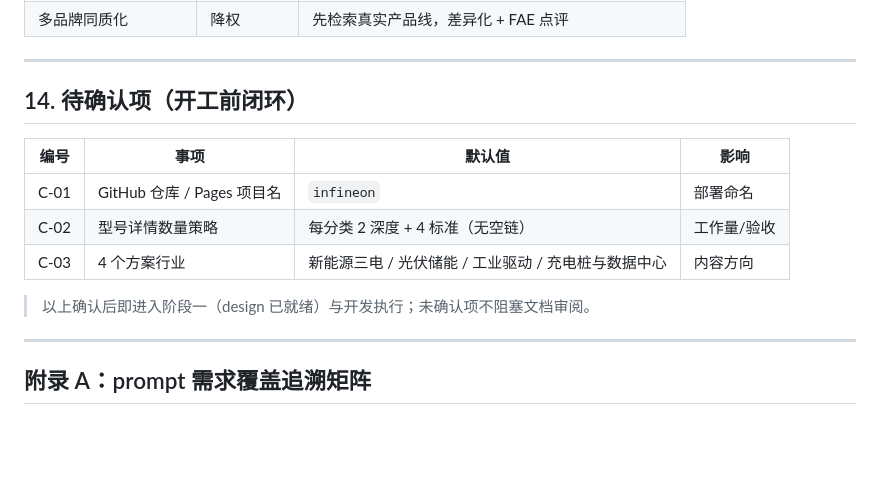
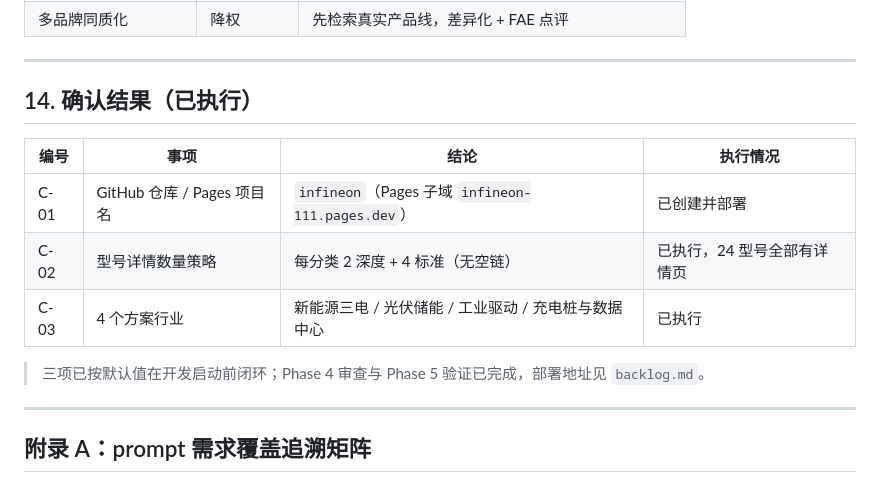
Before and after one commit to lu2026y7m8bc/infineon, a Markdown page: PRD.md, the part around the change. Rendered like a GitHub page; blank space fills up the shorter version.

```diff
--- a/PRD.md
+++ b/PRD.md
@@ -793,15 +793,15 @@ faq[]
 
 ---
 
-## 14. 待确认项（开工前闭环）
+## 14. 确认结果（已执行）
 
-| 编号 | 事项 | 默认值 | 影响 |
+| 编号 | 事项 | 结论 | 执行情况 |
 |---|---|---|---|
-| C-01 | GitHub 仓库 / Pages 项目名 | `infineon` | 部署命名 |
-| C-02 | 型号详情数量策略 | 每分类 2 深度 + 4 标准（无空链） | 工作量/验收 |
-| C-03 | 4 个方案行业 | 新能源三电 / 光伏储能 / 工业驱动 / 充电桩与数据中心 | 内容方向 |
+| C-01 | GitHub 仓库 / Pages 项目名 | `infineon`（Pages 子域 `infineon-111.pages.dev`） | 已创建并部署 |
+| C-02 | 型号详情数量策略 | 每分类 2 深度 + 4 标准（无空链） | 已执行，24 型号全部有详情页 |
+| C-03 | 4 个方案行业 | 新能源三电 / 光伏储能 / 工业驱动 / 充电桩与数据中心 | 已执行 |
 
-> 以上确认后即进入阶段一（design 已就绪）与开发执行；未确认项不阻塞文档审阅。
+> 三项已按默认值在开发启动前闭环；Phase 4 审查与 Phase 5 验证已完成，部署地址见 `backlog.md`。
 
 ---
 
```
Also changed, not shown: check_list1.md (+1 -1 lines), check_list2.md (+1 -1 lines).
